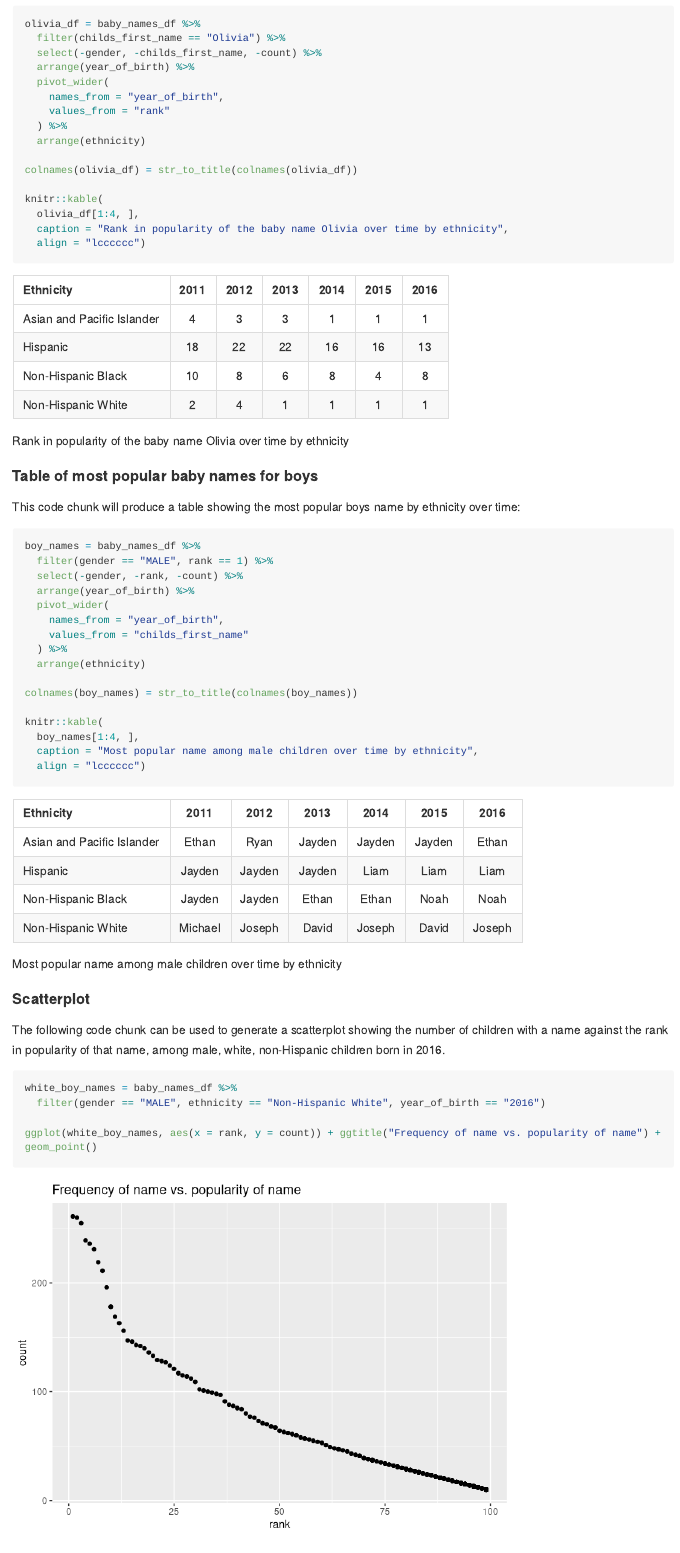
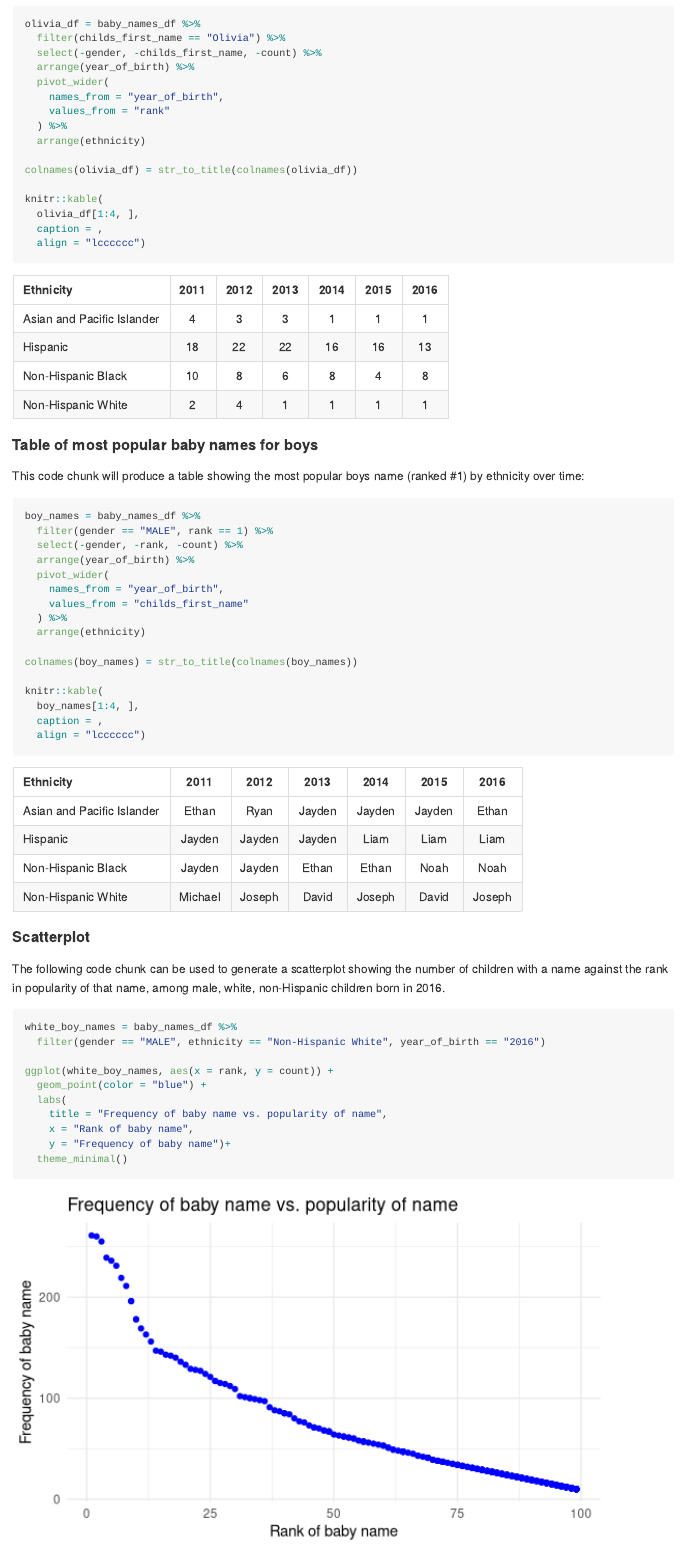
Before and after one commit to heidil23/p8105_hw2_hl2738, an R Markdown document (p8105_hw2_hl2738.Rmd): the page in a window 1100 px wide, from 4110 px down. Rendered offline with R 4.5, knitr and Pandoc, with nearby package versions; long lines of code are wrapped; column names are cleaned by a stand-in for the janitor package.

Commit message:
Final formatting adjustments

````diff
--- a/p8105_hw2_hl2738.Rmd
+++ b/p8105_hw2_hl2738.Rmd
@@ -208,13 +215,13 @@ colnames(olivia_df) = str_to_title(colnames(olivia_df))
 
 knitr::kable(
   olivia_df[1:4, ],
-  caption = "Rank in popularity of the baby name Olivia over time by ethnicity",
+  caption = ,
   align = "lcccccc")
 ```
 
 #### Table of most popular baby names for boys
 
-This code chunk will produce a table showing the most popular boys name by ethnicity over time:
+This code chunk will produce a table showing the most popular boys name (ranked #1) by ethnicity over time:
 
 ```{r}
 boy_names = baby_names_df %>%
@@ -231,7 +238,7 @@ colnames(boy_names) = str_to_title(colnames(boy_names))
 
 knitr::kable(
   boy_names[1:4, ],
-  caption = "Most popular name among male children over time by ethnicity",
+  caption = ,
   align = "lcccccc")
 ```
 
@@ -243,5 +250,11 @@ The following code chunk can be used to generate a scatterplot showing the numbe
 white_boy_names = baby_names_df %>%
   filter(gender == "MALE", ethnicity == "Non-Hispanic White", year_of_birth == "2016")
 
-ggplot(white_boy_names, aes(x = rank, y = count)) + ggtitle("Frequency of name vs. popularity of name") + geom_point()
+ggplot(white_boy_names, aes(x = rank, y = count)) +
+  geom_point(color = "blue") +
+  labs(
+    title = "Frequency of baby name vs. popularity of name",
+    x = "Rank of baby name",
+    y = "Frequency of baby name")+
+  theme_minimal()
 ```
````
Also changed, not shown: p8105_hw2_hl2738.md, p8105_hw2_hl2738_files/figure-gfm/unnamed-chunk-10-1.png, p8105_hw2_hl2738.Rmd (11 more changed lines), 1 other file.
